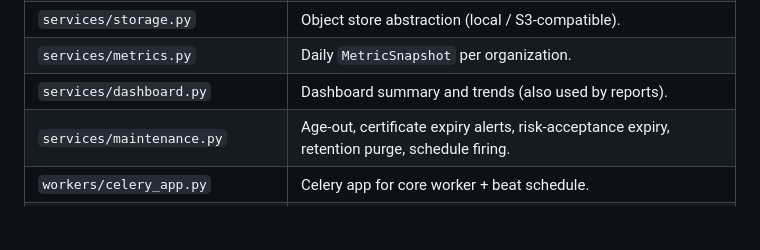
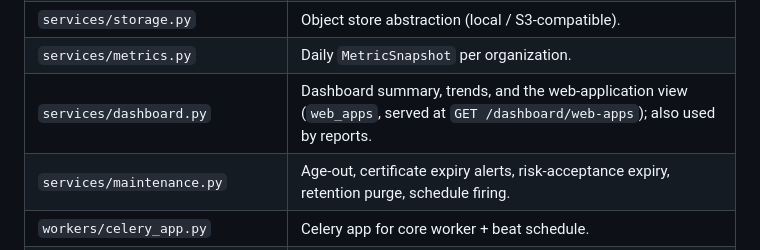
Before and after one commit to AlRasedah/AlRasedah-ASM-Private, a Markdown page: docs/developer/02-codebase-tour.md, the part around the change. Drawn GitHub-style; blank space fills up the shorter version.

```diff
--- a/docs/developer/02-codebase-tour.md
+++ b/docs/developer/02-codebase-tour.md
@@ -82,7 +82,7 @@
 | `services/secrets.py` | Encrypted secrets (DB backend, Vault seam), scanner credential lookup. |
 | `services/storage.py` | Object store abstraction (local / S3-compatible). |
 | `services/metrics.py` | Daily `MetricSnapshot` per organization. |
-| `services/dashboard.py` | Dashboard summary and trends (also used by reports). |
+| `services/dashboard.py` | Dashboard summary, trends, and the web-application view (`web_apps`, served at `GET /dashboard/web-apps`); also used by reports. |
 | `services/maintenance.py` | Age-out, certificate expiry alerts, risk-acceptance expiry, retention purge, schedule firing. |
 | `workers/celery_app.py` | Celery app for core worker + beat schedule. |
 | `workers/tasks.py` | Scan state machine tasks and periodic tasks. |
```
Also changed, not shown: docs/developer/07-frontend.md (+6 -3 lines), docs/developer/11-build-log.md (+20 -1 lines).
